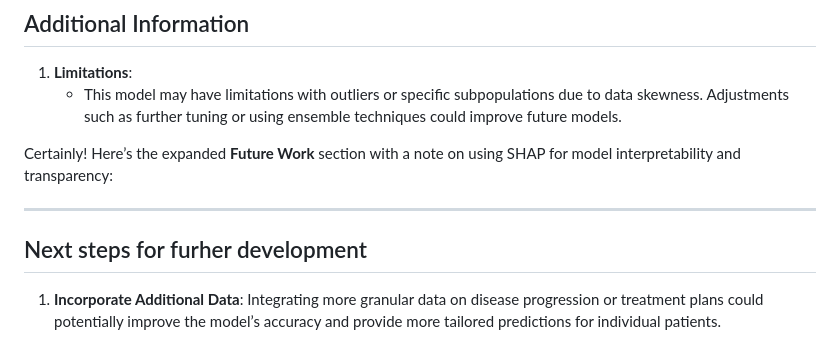
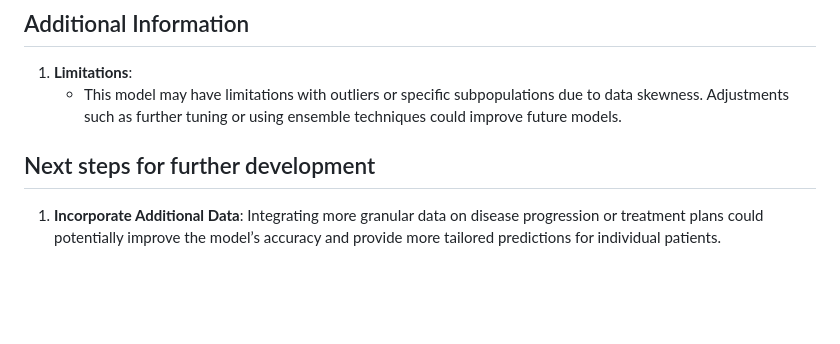
Before and after one commit to niin00/INF161-Estimation-Of-Hospital-Stay, a Markdown page: README.md, the part around the change. Rendered like a GitHub page; blank space fills up the shorter version.

```diff
--- a/README.md
+++ b/README.md
@@ -139,11 +139,7 @@ print(f"Predicted Length of Stay: {prediction[0]} days")
 1. **Limitations**:
    - This model may have limitations with outliers or specific subpopulations due to data skewness. Adjustments such as further tuning or using ensemble techniques could improve future models.
 
-Certainly! Here’s the expanded **Future Work** section with a note on using SHAP for model interpretability and transparency:
-
----
-
-## Next steps for furher development
+## Next steps for further development
 
 1. **Incorporate Additional Data**: Integrating more granular data on disease progression or treatment plans could potentially improve the model’s accuracy and provide more tailored predictions for individual patients.
 
```
